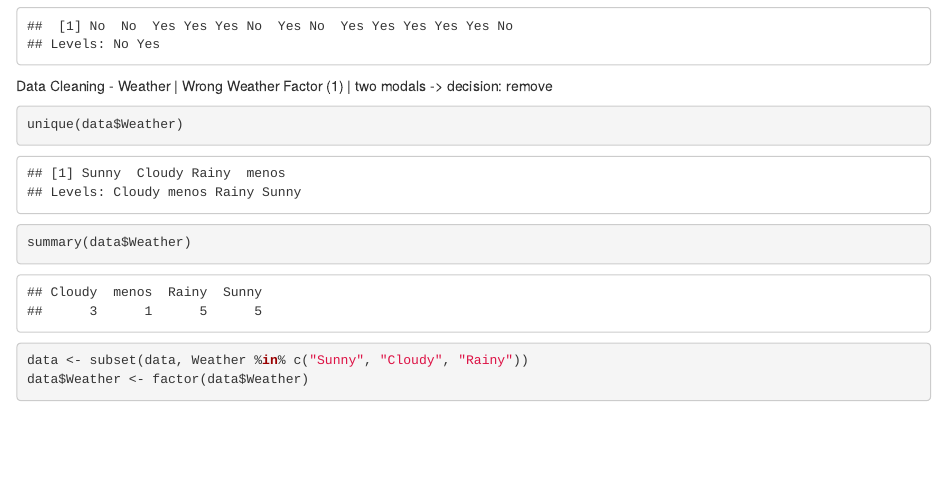
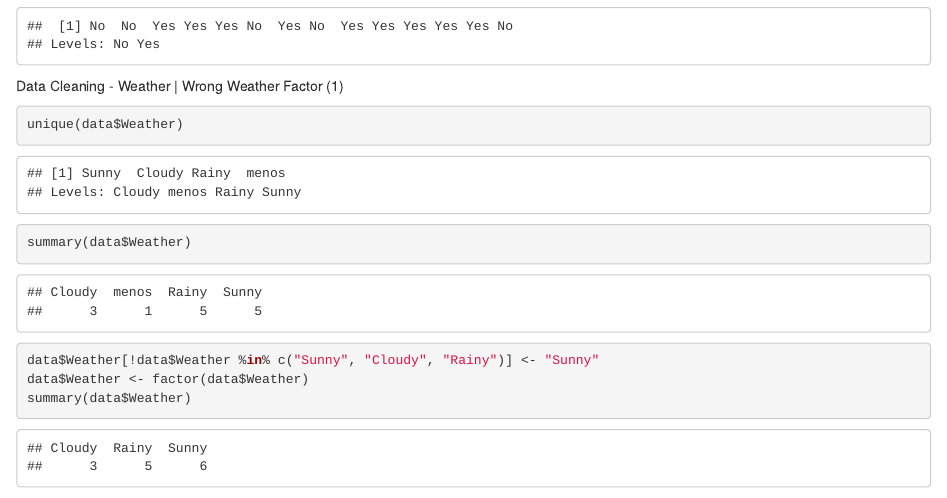
Before and after one commit to matheus-lmacedo/learning_data_cleaning_using_R, an R Markdown document (Data_Cleaning.Rmd): the page in a window 1100 px wide, from 3800 px down. Rendered offline with R 4.5, knitr and Pandoc, with nearby package versions.

Commit message:
Update Data_Cleaning.Rmd

````diff
--- a/Data_Cleaning.Rmd
+++ b/Data_Cleaning.Rmd
@@ -48,12 +48,13 @@ data$PlayGame[data$PlayGame == "nao"] <- "No"
 data$PlayGame <- factor(data$PlayGame)
 data$PlayGame
 ```
-Data Cleaning - Weather | Wrong Weather Factor (1) | two modals -> decision: remove
+Data Cleaning - Weather | Wrong Weather Factor (1)
 ```{r}
 unique(data$Weather)
 summary(data$Weather)
-data <- subset(data, Weather %in% c("Sunny", "Cloudy", "Rainy"))
+data$Weather[!data$Weather %in% c("Sunny", "Cloudy", "Rainy")] <- "Sunny"
 data$Weather <- factor(data$Weather)
+summary(data$Weather)
 ```
 Data Cleaning - Temperature | Outlier | Max Value: 130 (1)
 ```{r}
````
